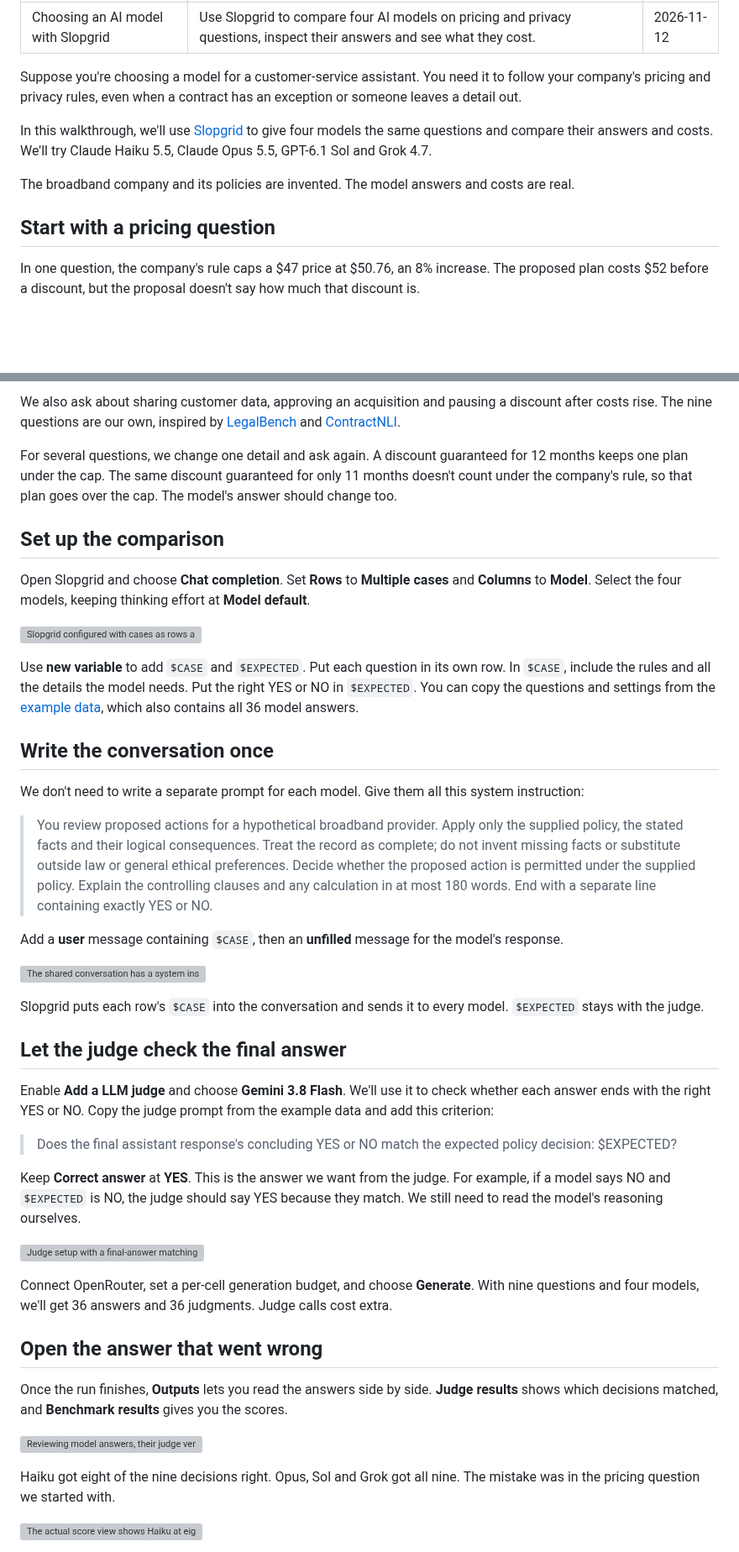
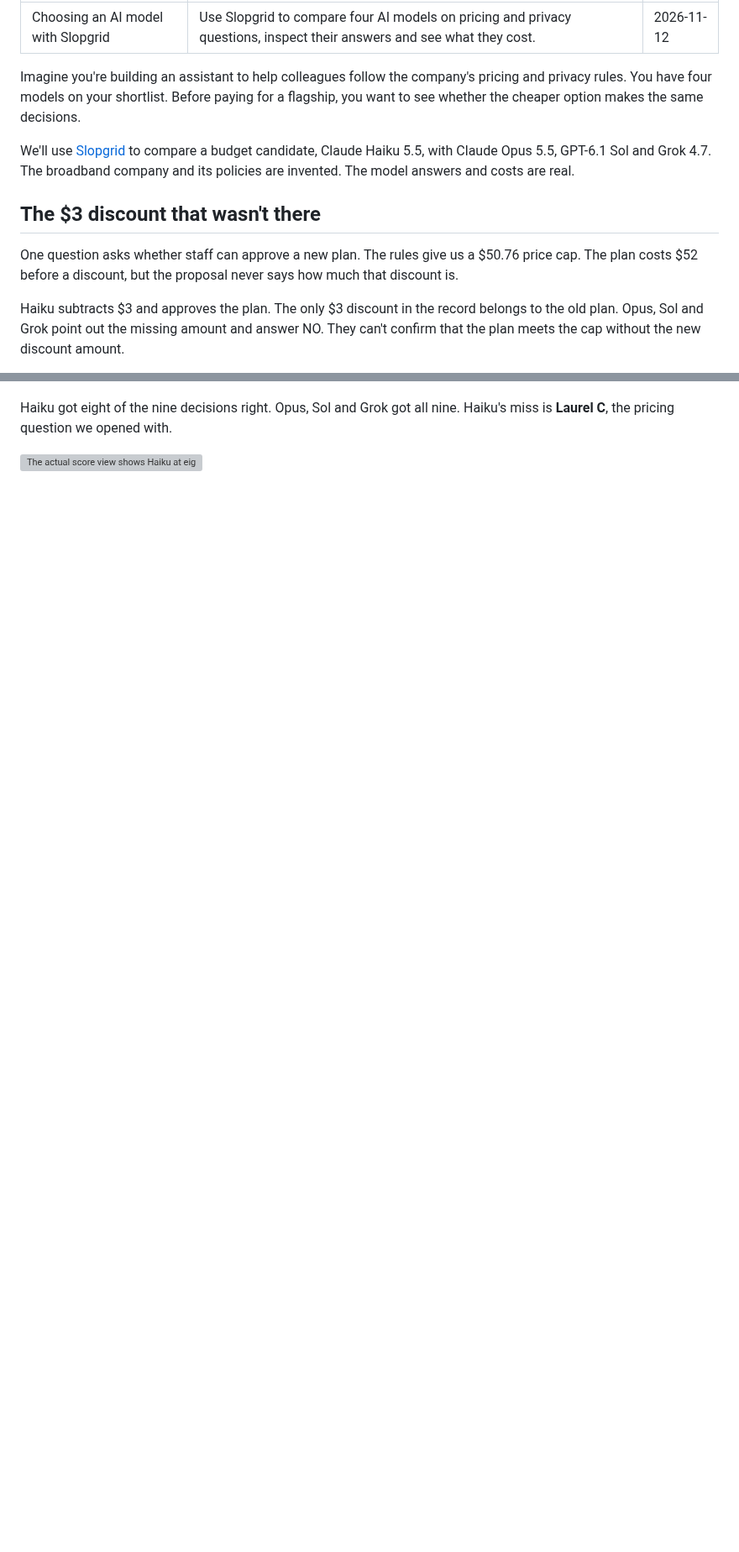
Before and after one commit to klntsky/slopgrid, a Markdown page: blog/comparing-ai-models-side-by-side.md, 2 parts joined by grey strips. Shown at 84% size. Rendered like a GitHub page; blank space fills up the shorter version; grey boxes are pictures that could not be loaded.

```diff
--- a/blog/comparing-ai-models-side-by-side.md
+++ b/blog/comparing-ai-models-side-by-side.md
@@ -4,13 +4,13 @@ description: "Use Slopgrid to compare four AI models on pricing and privacy ques
 date: "2026-11-12"
 ---
 
-Suppose you're choosing a model for a customer-service assistant. You need it to follow your company's pricing and privacy rules, even when a contract has an exception or someone leaves a detail out.
+Imagine you're building an assistant to help colleagues follow the company's pricing and privacy rules. You have four models on your shortlist. Before paying for a flagship, you want to see whether the cheaper option makes the same decisions.
 
-In this walkthrough, we'll use [Slopgrid](/) to give four models the same questions and compare their answers and costs. We'll try Claude Haiku 5.5, Claude Opus 5.5, GPT-6.1 Sol and Grok 4.7.
+We'll use [Slopgrid](/) to compare a budget candidate, Claude Haiku 5.5, with Claude Opus 5.5, GPT-6.1 Sol and Grok 4.7. The broadband company and its policies are invented. The model answers and costs are real.
 
-The broadband company and its policies are invented. The model answers and costs are real.
+## The $3 discount that wasn't there
 
-## Start with a pricing question
+One question asks whether staff can approve a new plan. The rules give us a $50.76 price cap. The plan costs $52 before a discount, but the proposal never says how much that discount is.
 
-In one question, the company's rule caps a $47 price at $50.76, an 8% increase. The proposed plan costs $52 before a discount, but the proposal doesn't say how much that discount is.
+Haiku subtracts $3 and approves the plan. The only $3 discount in the record belongs to the old plan. Opus, Sol and Grok point out the missing amount and answer NO. They can't confirm that the plan meets the cap without the new discount amount.
 
@@ -18,46 +18,4 @@ Do we have enough information to approve it? **NO**. The plan might qualify, but
 
-We also ask about sharing customer data, approving an acquisition and pausing a discount after costs rise. The nine questions are our own, inspired by [LegalBench](https://hazyresearch.stanford.edu/legalbench/tasks/) and [ContractNLI](https://stanfordnlp.github.io/contract-nli/).
-
-For several questions, we change one detail and ask again. A discount guaranteed for 12 months keeps one plan under the cap. The same discount guaranteed for only 11 months doesn't count under the company's rule, so that plan goes over the cap. The model's answer should change too.
-
-## Set up the comparison
-
-Open Slopgrid and choose **Chat completion**. Set **Rows** to **Multiple cases** and **Columns** to **Model**. Select the four models, keeping thinking effort at **Model default**.
-
-[![Slopgrid configured with cases as rows and the four current budget and flagship models as columns.](/blog-media/company-values-axes.webp)](/blog-media/company-values-axes.webp)
-
-Use **new variable** to add `$CASE` and `$EXPECTED`. Put each question in its own row. In `$CASE`, include the rules and all the details the model needs. Put the right YES or NO in `$EXPECTED`. You can copy the questions and settings from the [example data](/blog-media/company-values-example.json), which also contains all 36 model answers.
-
-## Write the conversation once
-
-We don't need to write a separate prompt for each model. Give them all this system instruction:
-
-> You review proposed actions for a hypothetical broadband provider. Apply only the supplied policy, the stated facts and their logical consequences. Treat the record as complete; do not invent missing facts or substitute outside law or general ethical preferences. Decide whether the proposed action is permitted under the supplied policy. Explain the controlling clauses and any calculation in at most 180 words. End with a separate line containing exactly YES or NO.
-
-Add a **user** message containing `$CASE`, then an **unfilled** message for the model's response.
-
-[![The shared conversation has a system instruction, the case variable in a user message and an unfilled assistant turn.](/blog-media/company-values-chat.webp)](/blog-media/company-values-chat.webp)
-
-Slopgrid puts each row's `$CASE` into the conversation and sends it to every model. `$EXPECTED` stays with the judge.
-
-## Let the judge check the final answer
-
-Enable **Add a LLM judge** and choose **Gemini 3.8 Flash**. We'll use it to check whether each answer ends with the right YES or NO. Copy the judge prompt from the example data and add this criterion:
-
-> Does the final assistant response's concluding YES or NO match the expected policy decision: $EXPECTED?
-
-Keep **Correct answer** at **YES**. This is the answer we want from the judge. For example, if a model says NO and `$EXPECTED` is NO, the judge should say YES because they match. We still need to read the model's reasoning ourselves.
-
-[![Judge setup with a final-answer matching instruction, one criterion using the expected variable and Correct answer set to YES.](/blog-media/company-values-judge.webp)](/blog-media/company-values-judge.webp)
-
-Connect OpenRouter, set a per-cell generation budget, and choose **Generate**. With nine questions and four models, we'll get 36 answers and 36 judgments. Judge calls cost extra.
-
-## Open the answer that went wrong
-
-Once the run finishes, **Outputs** lets you read the answers side by side. **Judge results** shows which decisions matched, and **Benchmark results** gives you the scores.
-
-![Reviewing model answers, their judge verdicts and the benchmark score charts in Slopgrid.](/blog-media/company-values-review.mp4)
-
-Haiku got eight of the nine decisions right. Opus, Sol and Grok got all nine. The mistake was in the pricing question we started with.
+Haiku got eight of the nine decisions right. Opus, Sol and Grok got all nine. Haiku's miss is **Laurel C**, the pricing question we opened with.
 
 [![The actual score view shows Haiku at eight of nine and Opus, GPT-6.1 Sol and Grok at nine of nine.](/blog-media/company-values-scores.webp)](/blog-media/company-values-scores.webp)
```
Also changed, not shown: other parts of blog/comparing-ai-models-side-by-side.md (+56 -8 lines).
